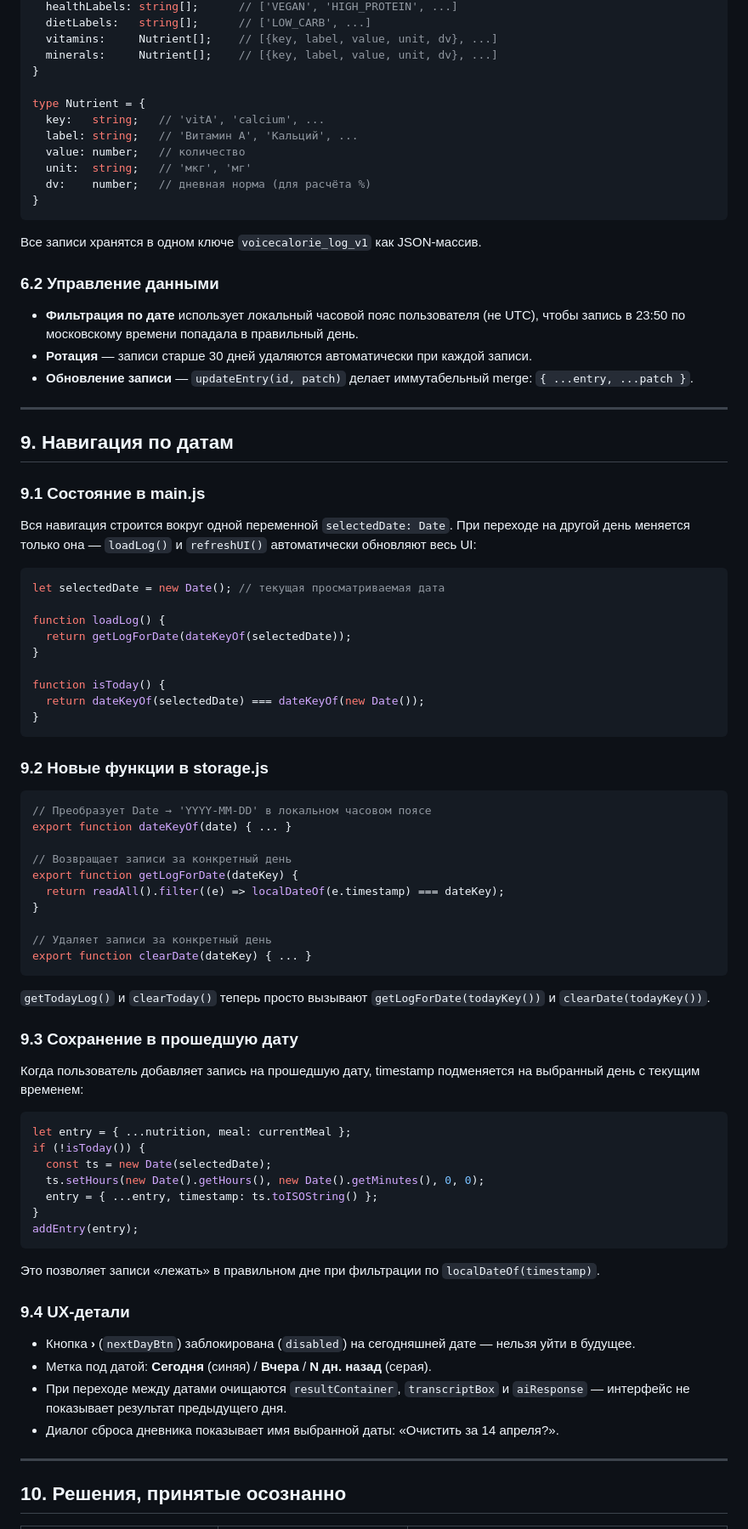
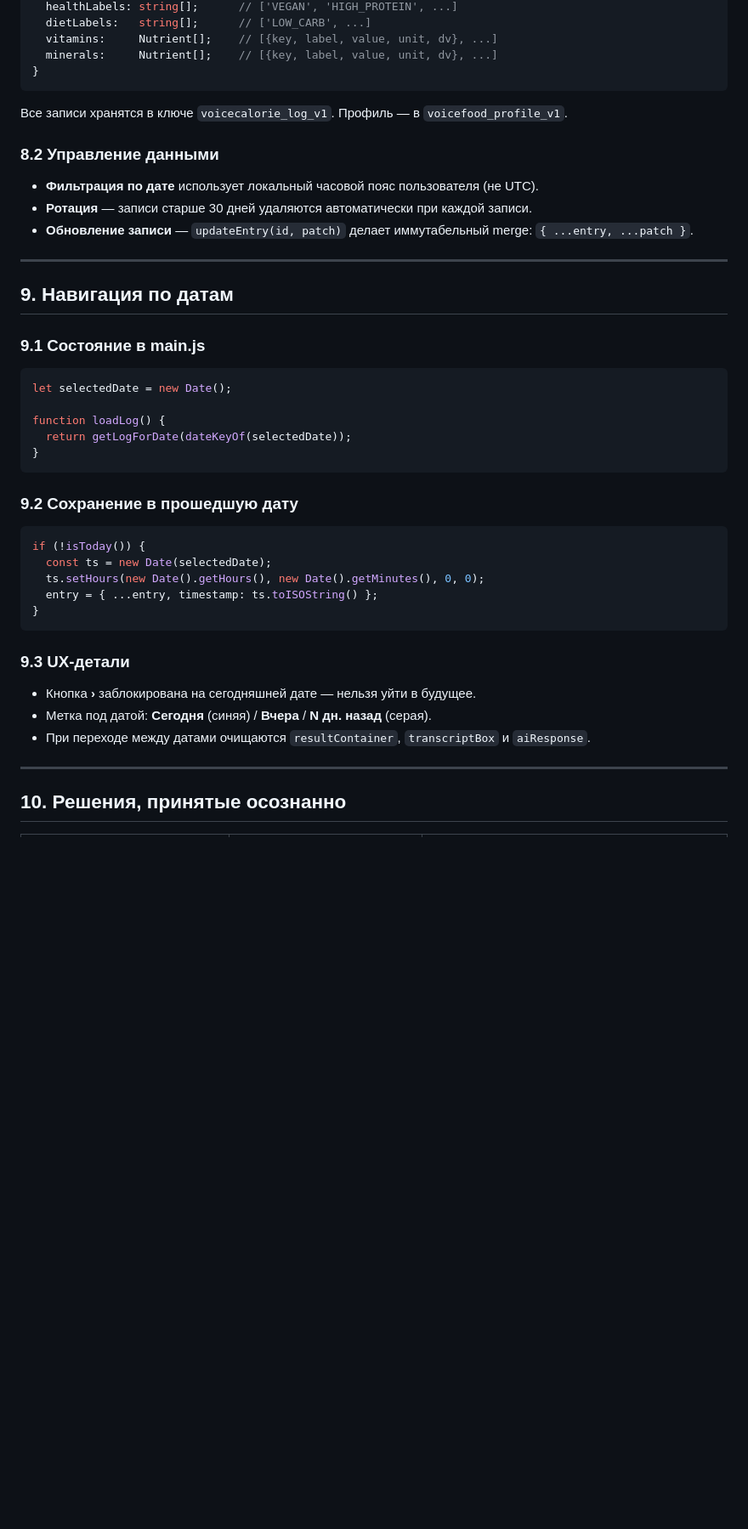
Before and after one commit to uliae-svg/voicecalorie-tracker, a Markdown page: TECHNICAL_DOCS.md, the part around one of its changes. Shown at 85% size. GitHub-like rendering; blank space fills up the shorter version.

````diff
--- a/TECHNICAL_DOCS.md
+++ b/TECHNICAL_DOCS.md
@@ -355,21 +414,13 @@ type NutritionEntry = {
   vitamins:     Nutrient[];    // [{key, label, value, unit, dv}, ...]
   minerals:     Nutrient[];    // [{key, label, value, unit, dv}, ...]
 }
-
-type Nutrient = {
-  key:   string;   // 'vitA', 'calcium', ...
-  label: string;   // 'Витамин A', 'Кальций', ...
-  value: number;   // количество
-  unit:  string;   // 'мкг', 'мг'
-  dv:    number;   // дневная норма (для расчёта %)
-}
 ```
 
-Все записи хранятся в одном ключе `voicecalorie_log_v1` как JSON-массив.
+Все записи хранятся в ключе `voicecalorie_log_v1`. Профиль — в `voicefood_profile_v1`.
 
-### 6.2 Управление данными
+### 8.2 Управление данными
 
-- **Фильтрация по дате** использует локальный часовой пояс пользователя (не UTC), чтобы запись в 23:50 по московскому времени попадала в правильный день.
+- **Фильтрация по дате** использует локальный часовой пояс пользователя (не UTC).
 - **Ротация** — записи старше 30 дней удаляются автоматически при каждой записи.
 - **Обновление записи** — `updateEntry(id, patch)` делает иммутабельный merge: `{ ...entry, ...patch }`.
 
@@ -379,59 +430,29 @@ type Nutrient = {
 
 ### 9.1 Состояние в main.js
 
-Вся навигация строится вокруг одной переменной `selectedDate: Date`. При переходе на другой день меняется только она — `loadLog()` и `refreshUI()` автоматически обновляют весь UI:
-
 ```js
-let selectedDate = new Date(); // текущая просматриваемая дата
+let selectedDate = new Date();
 
 function loadLog() {
   return getLogForDate(dateKeyOf(selectedDate));
 }
-
-function isToday() {
-  return dateKeyOf(selectedDate) === dateKeyOf(new Date());
-}
 ```
 
-### 9.2 Новые функции в storage.js
+### 9.2 Сохранение в прошедшую дату
 
 ```js
-// Преобразует Date → 'YYYY-MM-DD' в локальном часовом поясе
-export function dateKeyOf(date) { ... }
-
-// Возвращает записи за конкретный день
-export function getLogForDate(dateKey) {
-  return readAll().filter((e) => localDateOf(e.timestamp) === dateKey);
-}
-
-// Удаляет записи за конкретный день
-export function clearDate(dateKey) { ... }
-```
-
-`getTodayLog()` и `clearToday()` теперь просто вызывают `getLogForDate(todayKey())` и `clearDate(todayKey())`.
-
-### 9.3 Сохранение в прошедшую дату
-
-Когда пользователь добавляет запись на прошедшую дату, timestamp подменяется на выбранный день с текущим временем:
-
-```js
-let entry = { ...nutrition, meal: currentMeal };
 if (!isToday()) {
   const ts = new Date(selectedDate);
   ts.setHours(new Date().getHours(), new Date().getMinutes(), 0, 0);
   entry = { ...entry, timestamp: ts.toISOString() };
 }
-addEntry(entry);
 ```
 
-Это позволяет записи «лежать» в правильном дне при фильтрации по `localDateOf(timestamp)`.
+### 9.3 UX-детали
 
-### 9.4 UX-детали
-
-- Кнопка **›** (`nextDayBtn`) заблокирована (`disabled`) на сегодняшней дате — нельзя уйти в будущее.
+- Кнопка **›** заблокирована на сегодняшней дате — нельзя уйти в будущее.
 - Метка под датой: **Сегодня** (синяя) / **Вчера** / **N дн. назад** (серая).
-- При переходе между датами очищаются `resultContainer`, `transcriptBox` и `aiResponse` — интерфейс не показывает результат предыдущего дня.
-- Диалог сброса дневника показывает имя выбранной даты: «Очистить за 14 апреля?».
+- При переходе между датами очищаются `resultContainer`, `transcriptBox` и `aiResponse`.
 
 ---
 
````
Also changed, not shown: other parts of TECHNICAL_DOCS.md (+101 -41 lines), README.md (+14 -10 lines).
